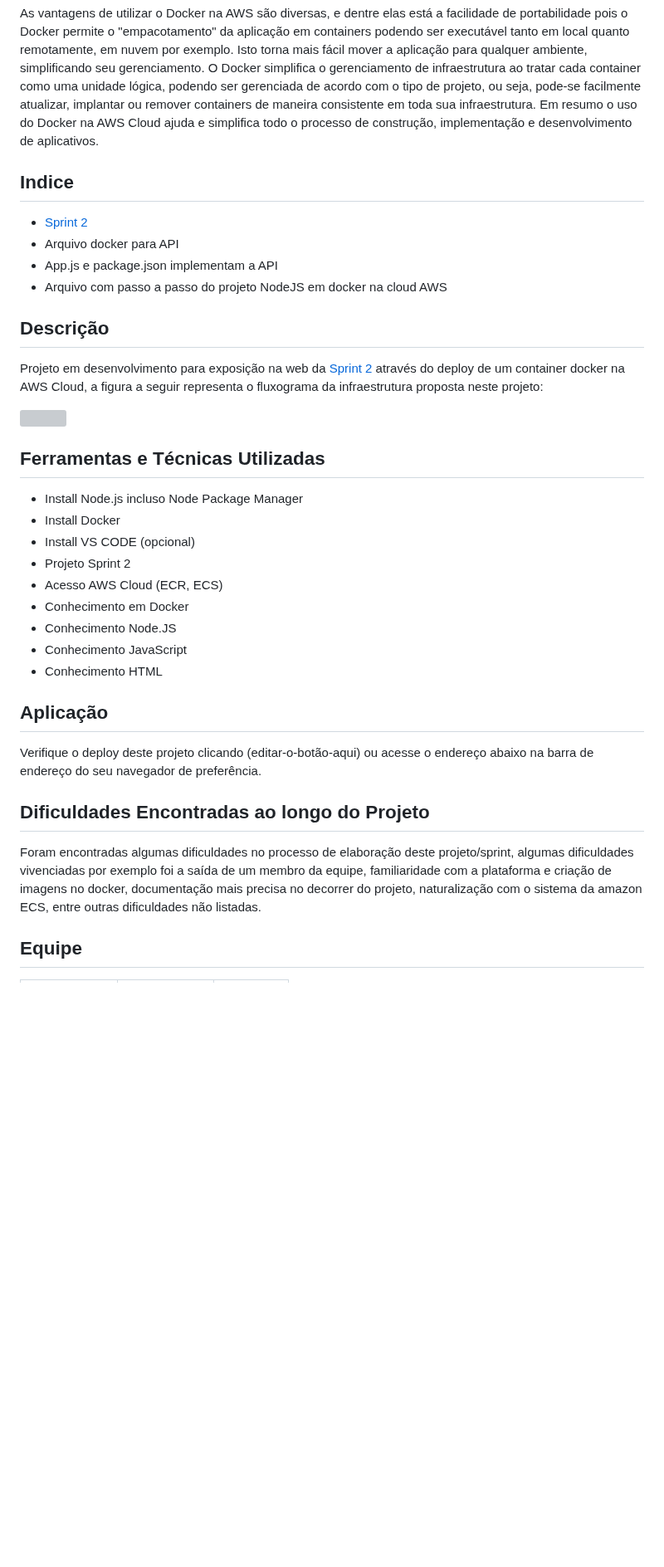
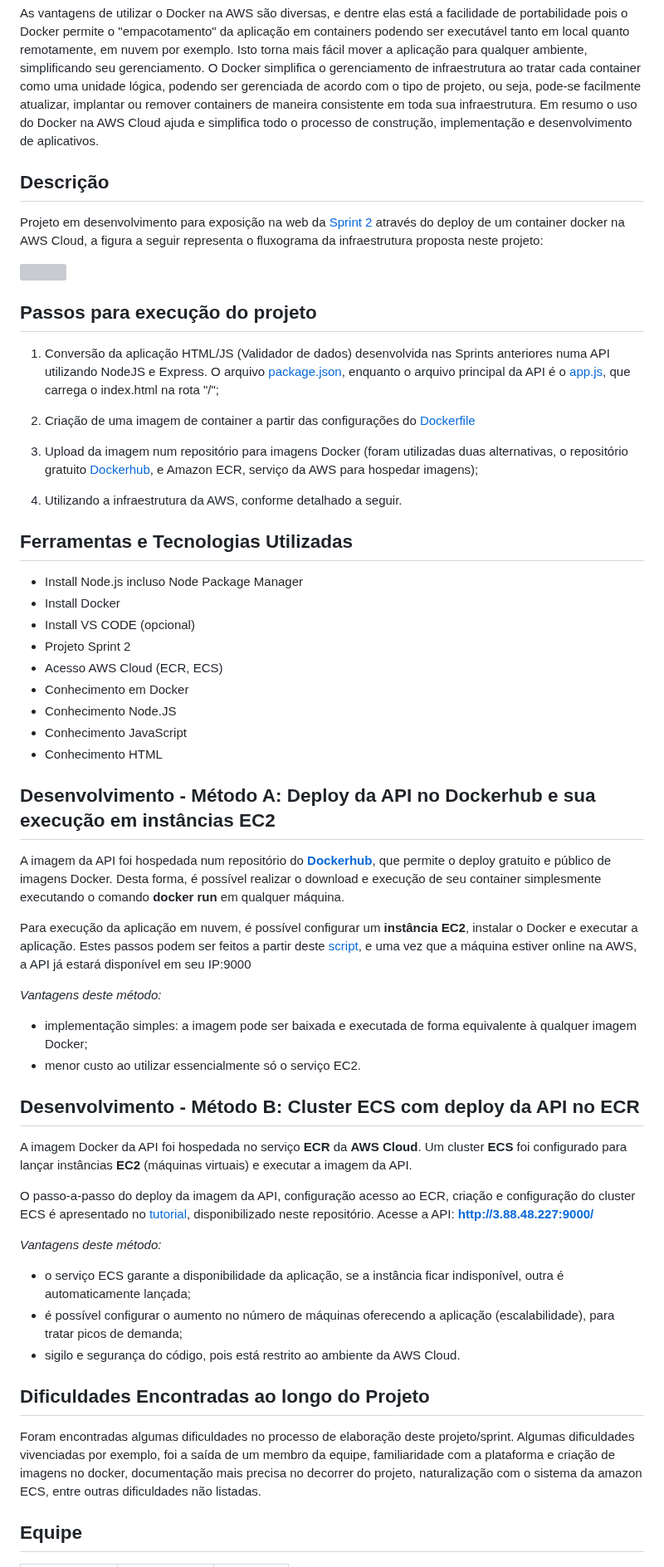
Before and after one commit to brunoperillo/sprint-3-pb-aws-univesp, a Markdown page: README.md, the part around one of its changes. Shown at 83% size. Drawn GitHub-style; blank space fills up the shorter version; grey boxes are pictures that could not be loaded.

Commit message:
docs: revisão Readme.md

```diff
--- a/README.md
+++ b/README.md
@@ -28,16 +28,6 @@ As vantagens de utilizar o Docker na AWS são diversas, e dentre elas está a fa
 
 
 
-## Indice
-
-- [Sprint 2][sprint2]
-- Arquivo docker para API
-- App.js e package.json implementam a API
-- Arquivo com passo a passo do projeto NodeJS em docker na cloud AWS
-
-
-
-
 ## Descrição
 
 Projeto em desenvolvimento para exposição na web da [Sprint 2][sprint2] através do deploy de um container docker na AWS Cloud, a figura a seguir representa o fluxograma da infraestrutura proposta neste projeto:
@@ -47,9 +37,18 @@ Projeto em desenvolvimento para exposição na web da [Sprint 2][sprint2] atrav
 
 
 
+## Passos para execução do projeto
+
+1. Conversão da aplicação HTML/JS (Validador de dados) desenvolvida nas Sprints anteriores numa API utilizando NodeJS e Express. O arquivo [package.json](https://github.com/Compass-pb-aws-2023-Univesp/sprint-3-pb-aws-univesp/blob/grupo-3/package.json), enquanto o arquivo principal da API é o [app.js](https://github.com/Compass-pb-aws-2023-Univesp/sprint-3-pb-aws-univesp/blob/grupo-3/scr/app.js), que carrega o index.html na rota "/";
+
+2. Criação de uma imagem de container a partir das configurações do [Dockerfile](https://github.com/Compass-pb-aws-2023-Univesp/sprint-3-pb-aws-univesp/blob/grupo-3/Dockerfile)
+
+3. Upload da imagem num repositório para imagens Docker (foram utilizadas duas alternativas, o repositório gratuito [Dockerhub](https://hub.docker.com/repository/docker/crobertocamilo/compass-aws-ml_sprint3-grupo3/general), e Amazon ECR, serviço da AWS para hospedar imagens);
+
+4. Utilizando a infraestrutura da AWS, conforme detalhado a seguir.
 
 
-## Ferramentas e Técnicas Utilizadas
+## Ferramentas e Tecnologias Utilizadas
 
 - Install Node.js incluso Node Package Manager
 - Install Docker
@@ -62,14 +61,32 @@ Projeto em desenvolvimento para exposição na web da [Sprint 2][sprint2] atrav
 - Conhecimento HTML
 
 
+## Desenvolvimento - Método A: Deploy da API no Dockerhub e sua execução em instâncias EC2
 
-## Aplicação
+A imagem da API foi hospedada num repositório do [**Dockerhub**](https://hub.docker.com/repository/docker/crobertocamilo/compass-aws-ml_sprint3-grupo3/general), que permite o deploy gratuito e público de imagens Docker. Desta forma, é possível realizar o download e execução de seu container simplesmente executando o comando **docker run** em qualquer máquina.
 
-Verifique o deploy deste projeto clicando <aqui>(editar-o-botão-aqui) ou acesse o endereço abaixo na barra de endereço do seu navegador de preferência.
+Para execução da aplicação em nuvem, é possível configurar um **instância EC2**, instalar o Docker e executar a aplicação. Estes passos podem ser feitos a partir deste [script](https://github.com/Compass-pb-aws-2023-Univesp/sprint-3-pb-aws-univesp/blob/grupo-3/files/script_ec2_dockerhub.sh), e uma vez que a máquina estiver online na AWS, a API já estará disponível em seu IP:9000
+
+*Vantagens deste método:*
+- implementação simples: a imagem pode ser baixada e executada de forma equivalente à qualquer imagem Docker;
+- menor custo ao utilizar essencialmente só o serviço EC2.
+
+
+## Desenvolvimento - Método B: Cluster ECS com deploy da API no ECR
+
+A imagem Docker da API foi hospedada no serviço **ECR** da **AWS Cloud**. Um cluster **ECS** foi configurado para lançar instâncias **EC2** (máquinas virtuais) e executar a imagem da API.
+
+O passo-a-passo do deploy da imagem da API, configuração acesso ao ECR, criação e configuração do cluster ECS é apresentado no [tutorial](https://github.com/Compass-pb-aws-2023-Univesp/sprint-3-pb-aws-univesp/blob/grupo-3/files/criacao_configuracao_cluster_ECS.pdf), disponibilizado neste repositório. Acesse a API: **http://3.88.48.227:9000/**
+
+*Vantagens deste método:*
+- o serviço ECS garante a disponibilidade da aplicação, se a instância ficar indisponível, outra é automaticamente lançada;
+- é possível configurar o aumento no número de máquinas oferecendo a aplicação (escalabilidade), para tratar picos de demanda;
+- sigilo e segurança do código, pois está restrito ao ambiente da AWS Cloud.
+
 
 ## Dificuldades Encontradas ao longo do Projeto
 
-Foram encontradas algumas dificuldades no processo de elaboração deste projeto/sprint, algumas dificuldades vivenciadas por exemplo foi a saída de um membro da equipe, familiaridade com a plataforma e criação de imagens no docker, documentação mais precisa no decorrer do projeto, naturalização com o sistema da amazon ECS, entre outras dificuldades não listadas.
+Foram encontradas algumas dificuldades no processo de elaboração deste projeto/sprint. Algumas dificuldades vivenciadas por exemplo, foi a saída de um membro da equipe, familiaridade com a plataforma e criação de imagens no docker, documentação mais precisa no decorrer do projeto, naturalização com o sistema da amazon ECS, entre outras dificuldades não listadas.
 
 
 
```
Also changed, not shown: other parts of README.md (+5 -0 lines).
